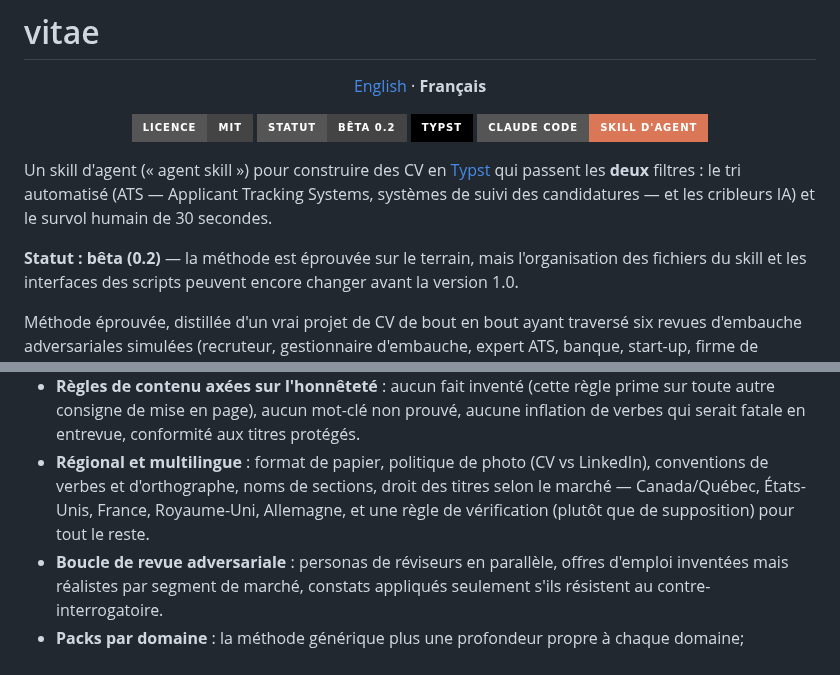
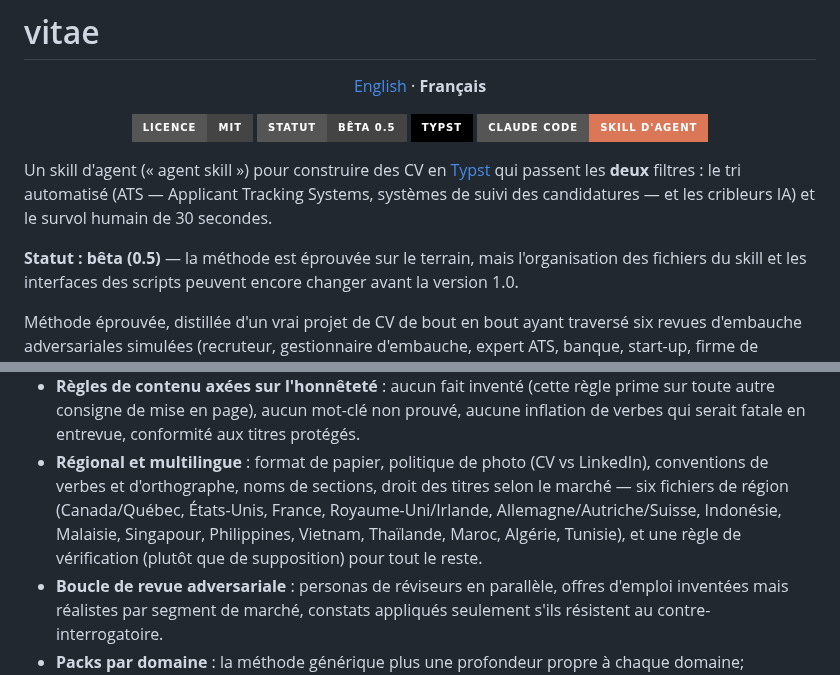
Before and after one commit to EmileBrunelle/vitae-agent-skill, a Markdown page: README.fr.md, 2 parts joined by grey strips. Drawn GitHub-style; badges without logos.

```diff
--- a/README.fr.md
+++ b/README.fr.md
@@ -6,7 +6,7 @@
 
 <p align="center">
   <a href="LICENSE"><img src="https://img.shields.io/badge/licence-MIT-444444?style=for-the-badge" alt="Licence : MIT"></a>
-  <img src="https://img.shields.io/badge/statut-b%C3%AAta%200.2-444444?style=for-the-badge" alt="Statut : bêta 0.2">
+  <img src="https://img.shields.io/badge/statut-b%C3%AAta%200.5-444444?style=for-the-badge" alt="Statut : bêta 0.5">
   <a href="https://typst.app"><img src="https://img.shields.io/badge/Typst-000000?style=for-the-badge&logo=typst&logoColor=white" alt="Typst"></a>
   <a href="https://claude.com/claude-code"><img src="https://img.shields.io/badge/Claude%20Code-skill%20d'agent-D97757?style=for-the-badge&logo=claude&logoColor=white" alt="Skill d'agent pour Claude Code"></a>
 </p>
@@ -16,7 +16,7 @@ Un skill d'agent (« agent skill ») pour construire des CV en
 automatisé (ATS — Applicant Tracking Systems, systèmes de suivi des
 candidatures — et les cribleurs IA) et le survol humain de 30 secondes.
 
-**Statut : bêta (0.2)** — la méthode est éprouvée sur le terrain, mais
+**Statut : bêta (0.5)** — la méthode est éprouvée sur le terrain, mais
 l'organisation des fichiers du skill et les interfaces des scripts peuvent
 encore changer avant la version 1.0.
 
@@ -50,9 +50,10 @@ n'utilisant que ces fichiers.
   aux titres protégés.
 - **Régional et multilingue** : format de papier, politique de photo (CV vs
   LinkedIn), conventions de verbes et d'orthographe, noms de sections, droit
-  des titres selon le marché — Canada/Québec, États-Unis, France,
-  Royaume-Uni, Allemagne, et une règle de vérification (plutôt que de
-  supposition) pour tout le reste.
+  des titres selon le marché — six fichiers de région (Canada/Québec,
+  États-Unis, France, Royaume-Uni/Irlande, Allemagne/Autriche/Suisse, Indonésie, Malaisie, Singapour, Philippines,
+  Vietnam, Thaïlande, Maroc, Algérie, Tunisie), et une règle de vérification
+  (plutôt que de supposition) pour tout le reste.
 - **Boucle de revue adversariale** : personas de réviseurs en parallèle,
   offres d'emploi inventées mais réalistes par segment de marché, constats
   appliqués seulement s'ils résistent au contre-interrogatoire.
```
Also changed, not shown: other parts of README.fr.md (+27 -4 lines), README.md (+31 -8 lines).
